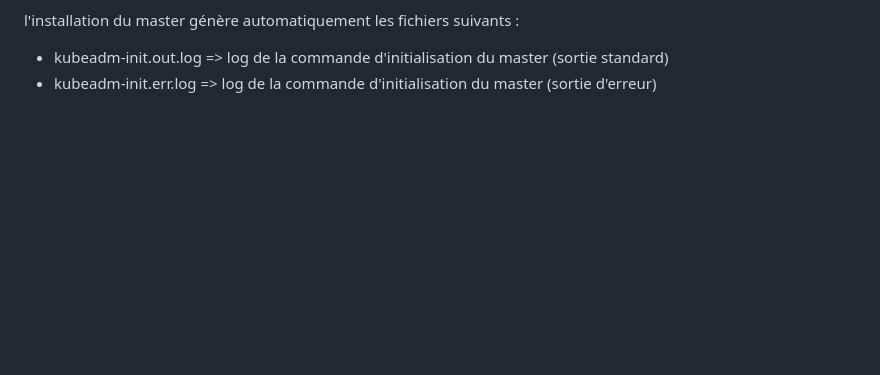
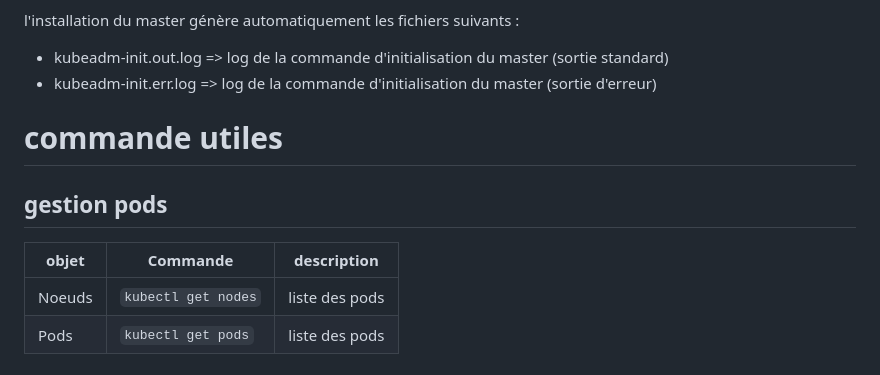
Before and after one commit to BrunoFroger/install_K8S, a Markdown page: README.md, the part around the change. Rendered like a GitHub page; blank space fills up the shorter version.

Commit message:
update doc et scripts

```diff
--- a/README.md
+++ b/README.md
@@ -121,3 +121,12 @@ l'installation du master génère automatiquement les fichiers suivants :
 
 - kubeadm-init.out.log => log de la commande d'initialisation du master (sortie standard)
 - kubeadm-init.err.log => log de la commande d'initialisation du master (sortie d'erreur)
+
+# commande utiles
+
+
+## gestion pods
+| objet | Commande | description |
+|-- |-- |-- |
+| Noeuds | ``kubectl get nodes`` | liste des pods |
+| Pods | ``kubectl get pods`` | liste des pods |
```
